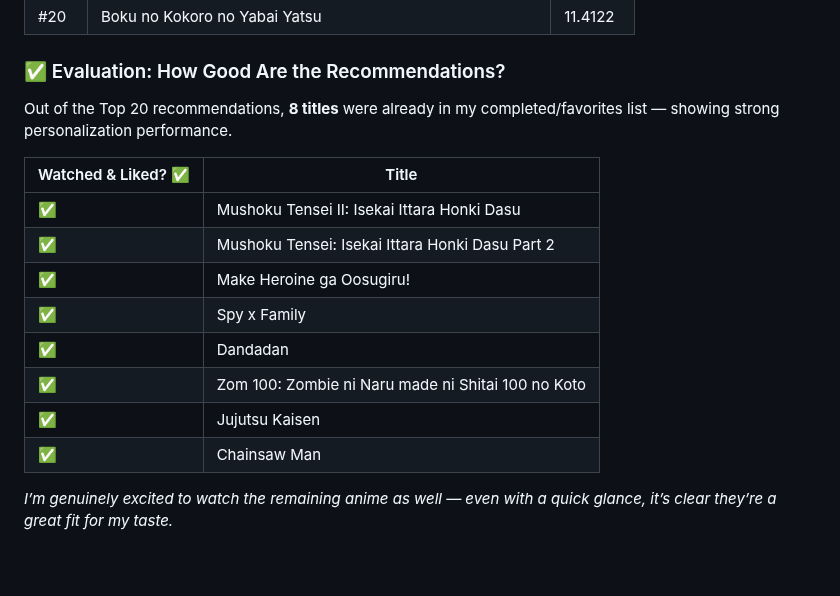
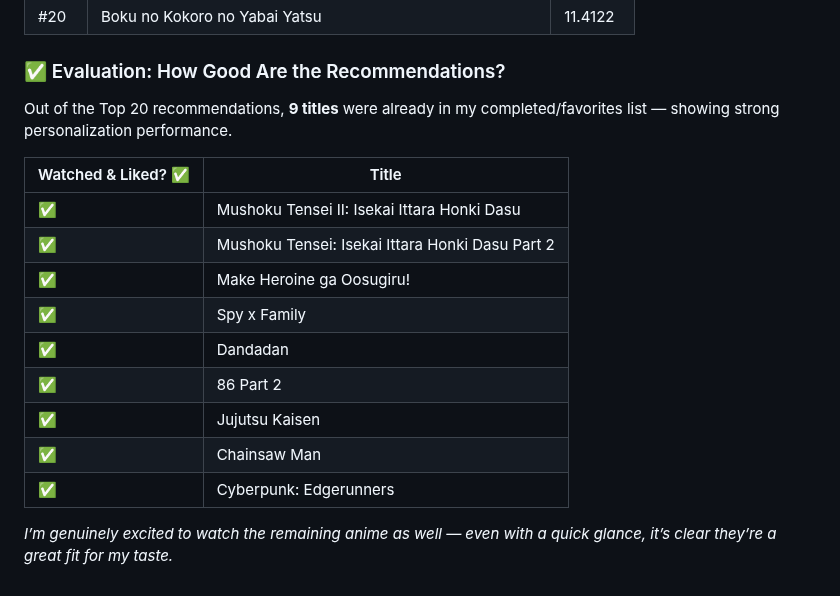
Before and after one commit to MRamazan/AnimeRecBERT, a Markdown page: README.md, the part around the change. Drawn GitHub-style.

```diff
--- a/README.md
+++ b/README.md
@@ -115,7 +115,7 @@ python inference.py   -c Data/AnimeRatings54M/pretrained_bert.pth /
 
 ### ✅ Evaluation: How Good Are the Recommendations?
 
-Out of the Top 20 recommendations, **8 titles** were already in my completed/favorites list — showing strong personalization performance.
+Out of the Top 20 recommendations, **9 titles** were already in my completed/favorites list — showing strong personalization performance.
 
 
 | Watched & Liked? ✅ | Title                                                                 |
@@ -125,8 +125,9 @@ Out of the Top 20 recommendations, **8 titles** were already in my completed/fav
 | ✅                  | Make Heroine ga Oosugiru!                                              |
 | ✅                  | Spy x Family                                                           |
 | ✅                  | Dandadan                                                               |
-| ✅                  | Zom 100: Zombie ni Naru made ni Shitai 100 no Koto                     |
+| ✅                  | 86 Part 2                      |
 | ✅                  | Jujutsu Kaisen                                                         |
 | ✅                  | Chainsaw Man                                                           |
+| ✅                  | Cyberpunk: Edgerunners                                                            |
 
 *I’m genuinely excited to watch the remaining anime as well — even with a quick glance, it’s clear they’re a great fit for my taste.*
```
